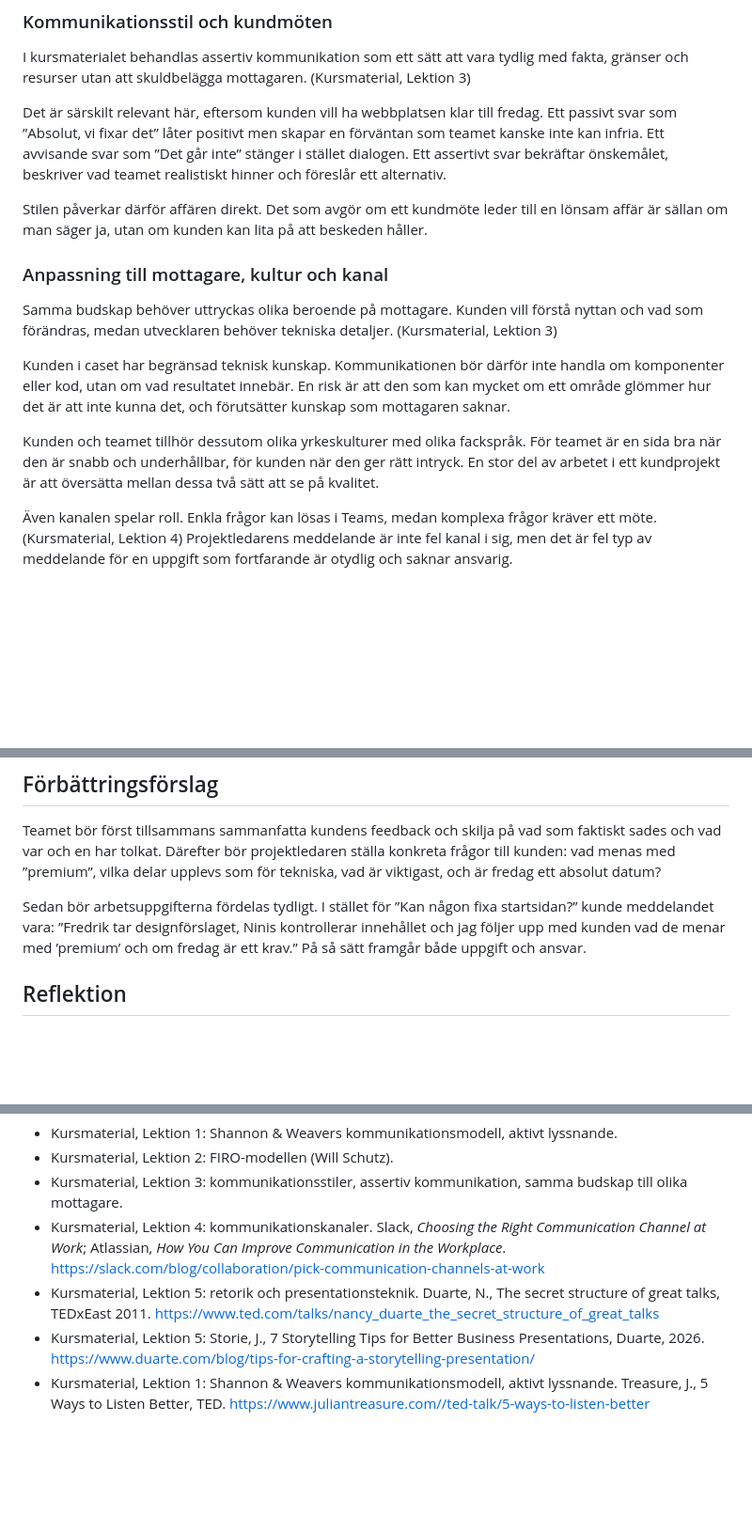
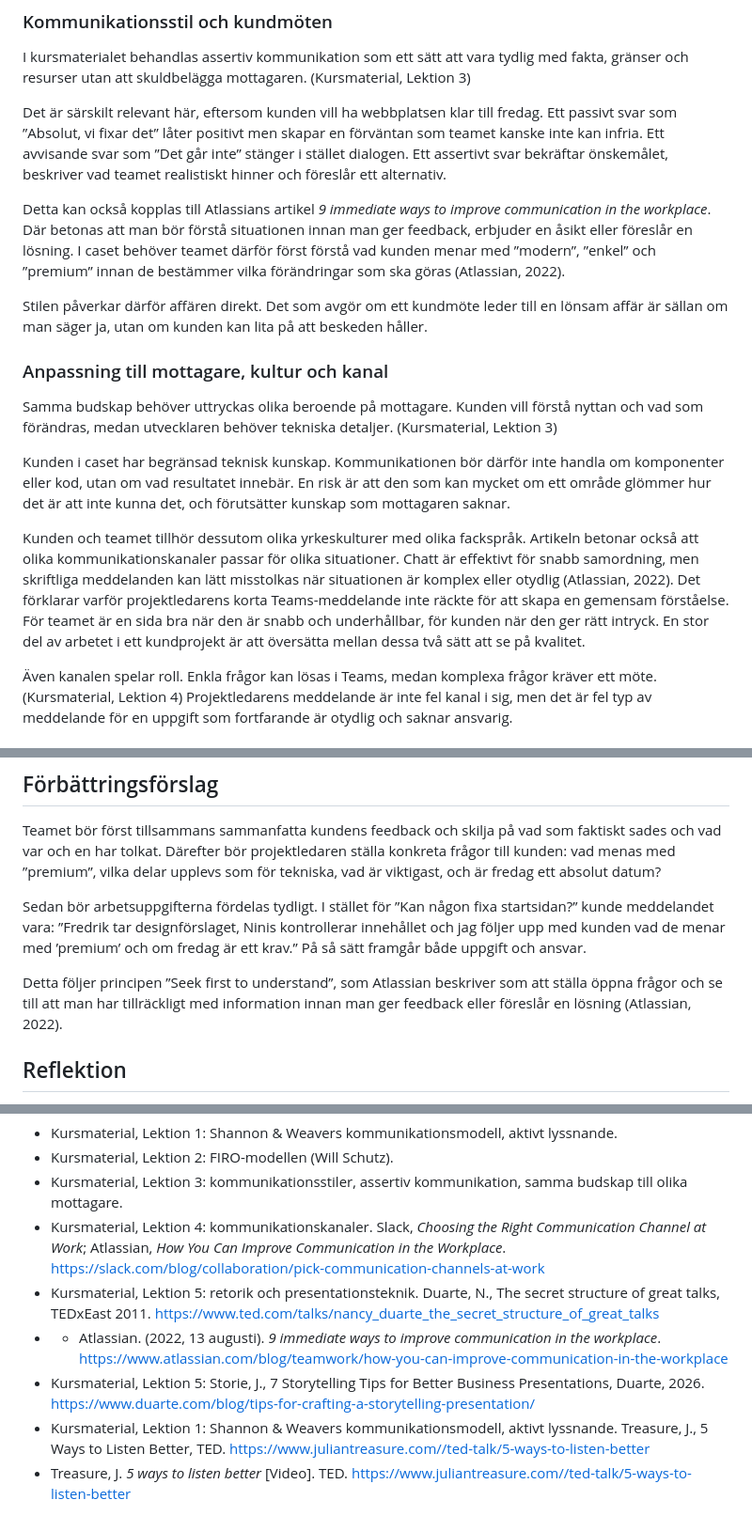
Before and after one commit to WEBD26JON/Kommunikation, a Markdown page: rapport/isr-03-draft.md, 3 parts joined by grey strips. Shown at 94% size. GitHub-like rendering; blank space fills up the shorter version.

Commit message:
Enhance communication section with Atlassian references
Added references to Atlassian's article on workplace communication and emphasized the importance of understanding before providing feedback. Clarified the distinction between different communication channels and their appropriateness for various situations.

```diff
--- a/rapport/isr-03-draft.md
+++ b/rapport/isr-03-draft.md
@@ -51,6 +51,8 @@ I kursmaterialet behandlas assertiv kommunikation som ett sätt att vara tydlig
 
 Det är särskilt relevant här, eftersom kunden vill ha webbplatsen klar till fredag. Ett passivt svar som ”Absolut, vi fixar det” låter positivt men skapar en förväntan som teamet kanske inte kan infria. Ett avvisande svar som ”Det går inte” stänger i stället dialogen. Ett assertivt svar bekräftar önskemålet, beskriver vad teamet realistiskt hinner och föreslår ett alternativ.
 
+Detta kan också kopplas till Atlassians artikel *9 immediate ways to improve communication in the workplace*. Där betonas att man bör förstå situationen innan man ger feedback, erbjuder en åsikt eller föreslår en lösning. I caset behöver teamet därför först förstå vad kunden menar med ”modern”, ”enkel” och ”premium” innan de bestämmer vilka förändringar som ska göras (Atlassian, 2022).
+
 Stilen påverkar därför affären direkt. Det som avgör om ett kundmöte leder till en lönsam affär är sällan om man säger ja, utan om kunden kan lita på att beskeden håller.
 
 ### Anpassning till mottagare, kultur och kanal
@@ -59,7 +61,7 @@ Samma budskap behöver uttryckas olika beroende på mottagare. Kunden vill förs
 
 Kunden i caset har begränsad teknisk kunskap. Kommunikationen bör därför inte handla om komponenter eller kod, utan om vad resultatet innebär. En risk är att den som kan mycket om ett område glömmer hur det är att inte kunna det, och förutsätter kunskap som mottagaren saknar.
 
-Kunden och teamet tillhör dessutom olika yrkeskulturer med olika fackspråk. För teamet är en sida bra när den är snabb och underhållbar, för kunden när den ger rätt intryck. En stor del av arbetet i ett kundprojekt är att översätta mellan dessa två sätt att se på kvalitet.
+Kunden och teamet tillhör dessutom olika yrkeskulturer med olika fackspråk. Artikeln betonar också att olika kommunikationskanaler passar för olika situationer. Chatt är effektivt för snabb samordning, men skriftliga meddelanden kan lätt misstolkas när situationen är komplex eller otydlig (Atlassian, 2022). Det förklarar varför projektledarens korta Teams-meddelande inte räckte för att skapa en gemensam förståelse. För teamet är en sida bra när den är snabb och underhållbar, för kunden när den ger rätt intryck. En stor del av arbetet i ett kundprojekt är att översätta mellan dessa två sätt att se på kvalitet.
 
 Även kanalen spelar roll. Enkla frågor kan lösas i Teams, medan komplexa frågor kräver ett möte. (Kursmaterial, Lektion 4) Projektledarens meddelande är inte fel kanal i sig, men det är fel typ av meddelande för en uppgift som fortfarande är otydlig och saknar ansvarig.
 
@@ -74,6 +76,8 @@ I den här situationen skulle jag visa två skisser bredvid varandra i stället
 Teamet bör först tillsammans sammanfatta kundens feedback och skilja på vad som faktiskt sades och vad var och en har tolkat. Därefter bör projektledaren ställa konkreta frågor till kunden: vad menas med ”premium”, vilka delar upplevs som för tekniska, vad är viktigast, och är fredag ett absolut datum?
 
 Sedan bör arbetsuppgifterna fördelas tydligt. I stället för ”Kan någon fixa startsidan?” kunde meddelandet vara: ”Fredrik tar designförslaget, Ninis kontrollerar innehållet och jag följer upp med kunden vad de menar med ’premium’ och om fredag är ett krav.” På så sätt framgår både uppgift och ansvar.
+
+Detta följer principen ”Seek first to understand”, som Atlassian beskriver som att ställa öppna frågor och se till att man har tillräckligt med information innan man ger feedback eller föreslår en lösning (Atlassian, 2022).
 
 ## Reflektion
 
@@ -112,5 +116,7 @@ Affärsmannamässigt bemötande handlar enligt min mening mindre om artighet och
 - Kursmaterial, Lektion 3: kommunikationsstiler, assertiv kommunikation, samma budskap till olika mottagare.
 - Kursmaterial, Lektion 4: kommunikationskanaler. Slack, *Choosing the Right Communication Channel at Work*; Atlassian, *How You Can Improve Communication in the Workplace*. https://slack.com/blog/collaboration/pick-communication-channels-at-work
 - Kursmaterial, Lektion 5: retorik och presentationsteknik. Duarte, N., The secret structure of great talks, TEDxEast 2011. https://www.ted.com/talks/nancy_duarte_the_secret_structure_of_great_talks
+- - Atlassian. (2022, 13 augusti). *9 immediate ways to improve communication in the workplace*. https://www.atlassian.com/blog/teamwork/how-you-can-improve-communication-in-the-workplace
 - Kursmaterial, Lektion 5: Storie, J., 7 Storytelling Tips for Better Business Presentations, Duarte, 2026. https://www.duarte.com/blog/tips-for-crafting-a-storytelling-presentation/
 - Kursmaterial, Lektion 1: Shannon & Weavers kommunikationsmodell, aktivt lyssnande. Treasure, J., 5 Ways to Listen Better, TED. https://www.juliantreasure.com//ted-talk/5-ways-to-listen-better
+- Treasure, J. *5 ways to listen better* [Video]. TED. https://www.juliantreasure.com//ted-talk/5-ways-to-listen-better
```
